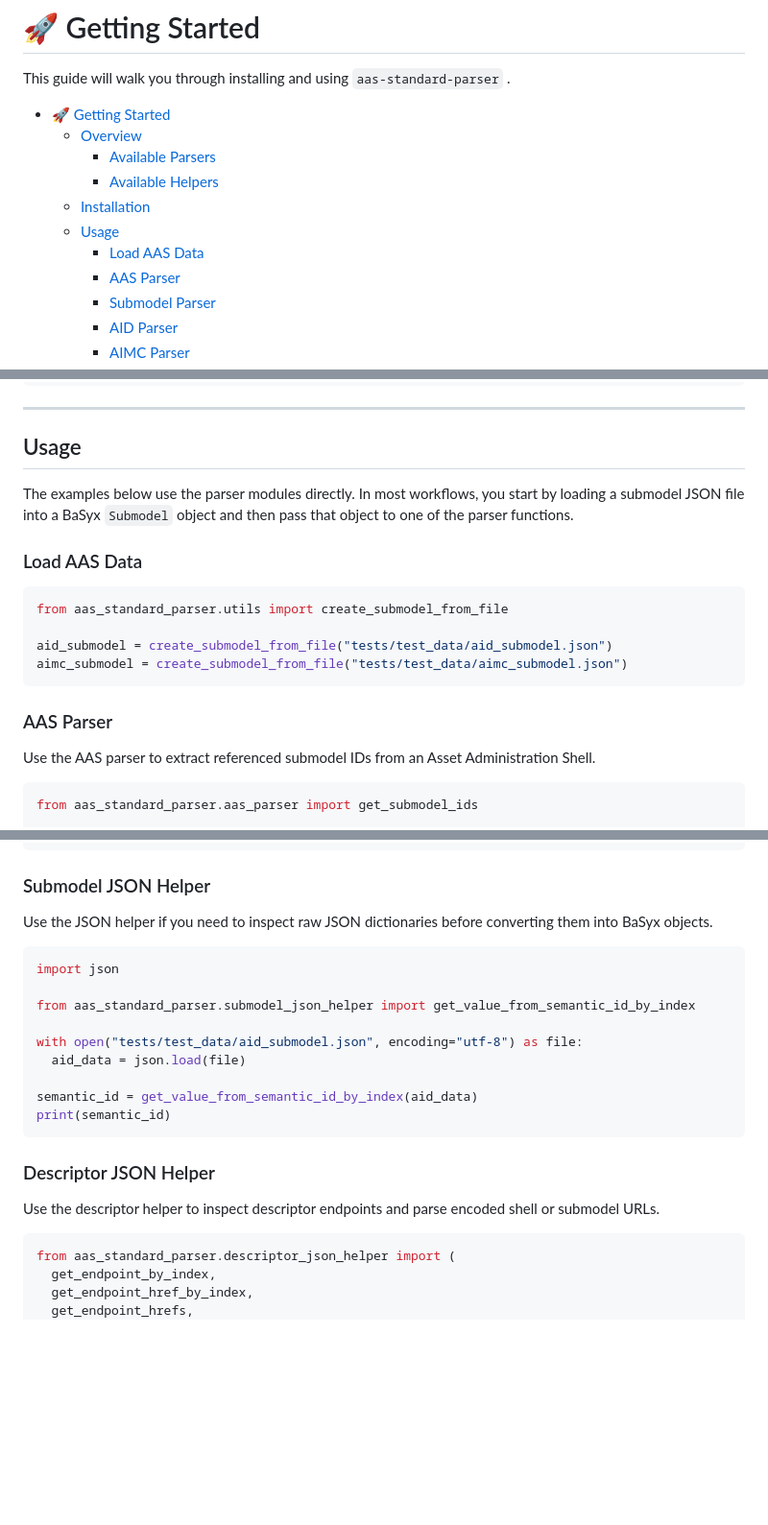
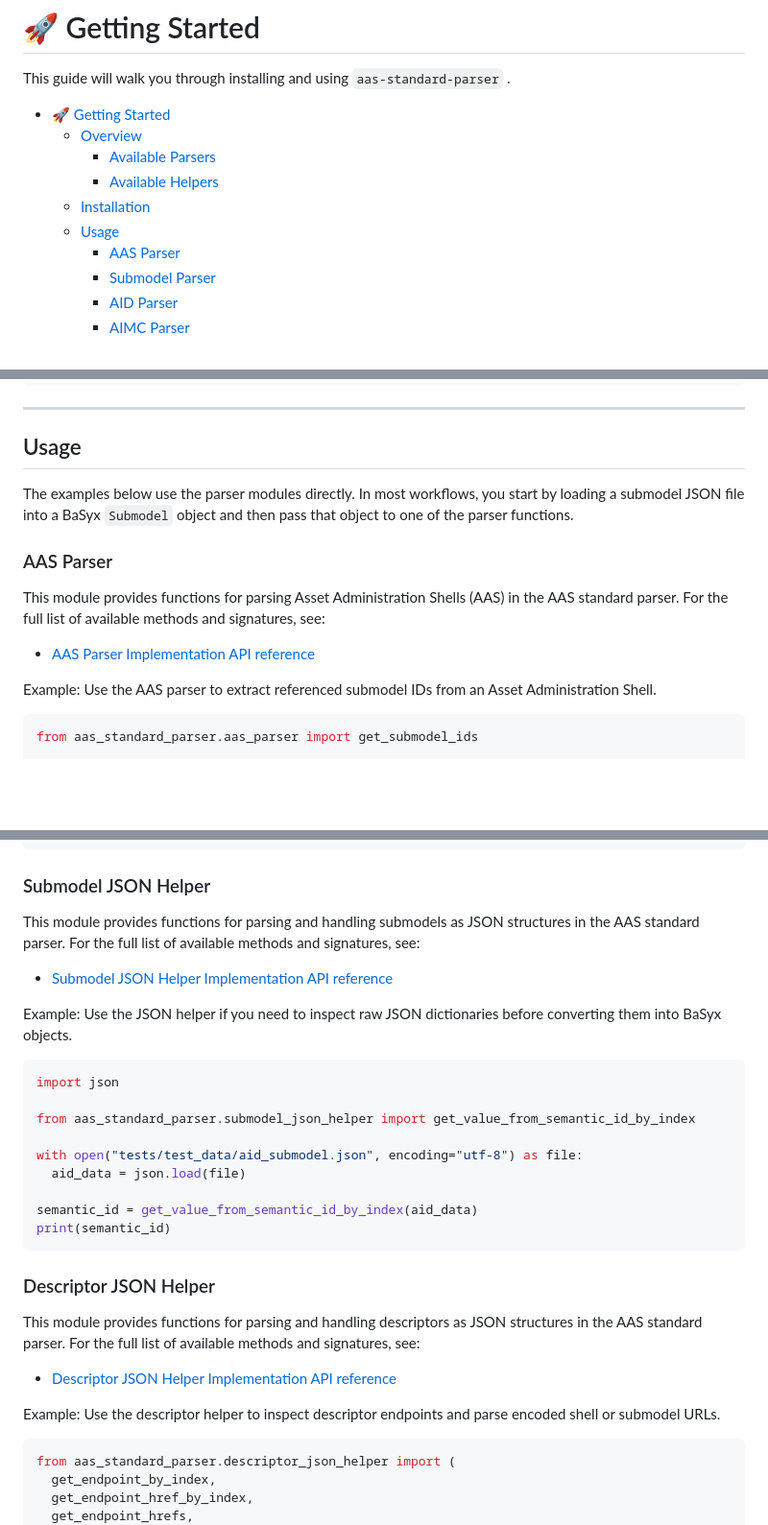
Before and after one commit to fluid40/aas-standard-parser, a Markdown page: docs/getting_started.md, 3 parts joined by grey strips. Shown at 96% size. GitHub-like rendering; blank space fills up the shorter version.

Commit message:
Refactor getting started guide for clarity and add usage examples for parsers and helpers
Signed-off-by: Daniel Klein <daniel.klein@em.ag>

````diff
--- a/docs/getting_started.md
+++ b/docs/getting_started.md
@@ -2,13 +2,12 @@
 
 This guide will walk you through installing and using `aas-standard-parser` .
 
-* [🚀 Getting Started](#-getting-started)
-  + [Overview](#overview)
+- [🚀 Getting Started](#-getting-started)
+  - [Overview](#overview)
     - [Available Parsers](#available-parsers)
     - [Available Helpers](#available-helpers)
-  + [Installation](#installation)
-  + [Usage](#usage)
-    - [Load AAS Data](#load-aas-data)
+  - [Installation](#installation)
+  - [Usage](#usage)
     - [AAS Parser](#aas-parser)
     - [Submodel Parser](#submodel-parser)
     - [AID Parser](#aid-parser)
@@ -59,18 +58,13 @@ pip install aas-standard-parser
 
 The examples below use the parser modules directly. In most workflows, you start by loading a submodel JSON file into a BaSyx `Submodel` object and then pass that object to one of the parser functions.
 
-### Load AAS Data
-
-```python
-from aas_standard_parser.utils import create_submodel_from_file
-
-aid_submodel = create_submodel_from_file("tests/test_data/aid_submodel.json")
-aimc_submodel = create_submodel_from_file("tests/test_data/aimc_submodel.json")
-```
-
 ### AAS Parser
 
-Use the AAS parser to extract referenced submodel IDs from an Asset Administration Shell.
+This module provides functions for parsing Asset Administration Shells (AAS) in the AAS standard parser.
+For the full list of available methods and signatures, see:
+* [AAS Parser Implementation API reference](https://fluid40.github.io/aas-standard-parser/namespaceaas__standard__parser_1_1aas__parser.html)
+
+Example: Use the AAS parser to extract referenced submodel IDs from an Asset Administration Shell.
 
 ```python
 from aas_standard_parser.aas_parser import get_submodel_ids
@@ -222,7 +236,11 @@ print(first_value)
 
 ### Submodel JSON Helper
 
-Use the JSON helper if you need to inspect raw JSON dictionaries before converting them into BaSyx objects.
+This module provides functions for parsing and handling submodels as JSON structures in the AAS standard parser.
+For the full list of available methods and signatures, see:
+* [Submodel JSON Helper Implementation API reference](https://fluid40.github.io/aas-standard-parser/namespaceaas__standard__parser_1_1submodel__json__helper.html)
+
+Example: Use the JSON helper if you need to inspect raw JSON dictionaries before converting them into BaSyx objects.
 
 ```python
 import json
@@ -238,7 +256,11 @@ print(semantic_id)
 
 ### Descriptor JSON Helper
 
-Use the descriptor helper to inspect descriptor endpoints and parse encoded shell or submodel URLs.
+This module provides functions for parsing and handling descriptors as JSON structures in the AAS standard parser.
+For the full list of available methods and signatures, see:
+* [Descriptor JSON Helper Implementation API reference](https://fluid40.github.io/aas-standard-parser/namespaceaas__standard__parser_1_1descriptor__json__helper.html)
+
+Example: Use the descriptor helper to inspect descriptor endpoints and parse encoded shell or submodel URLs.
 
 ```python
 from aas_standard_parser.descriptor_json_helper import (
````
Also changed, not shown: other parts of docs/getting_started.md (+39 -6 lines).
